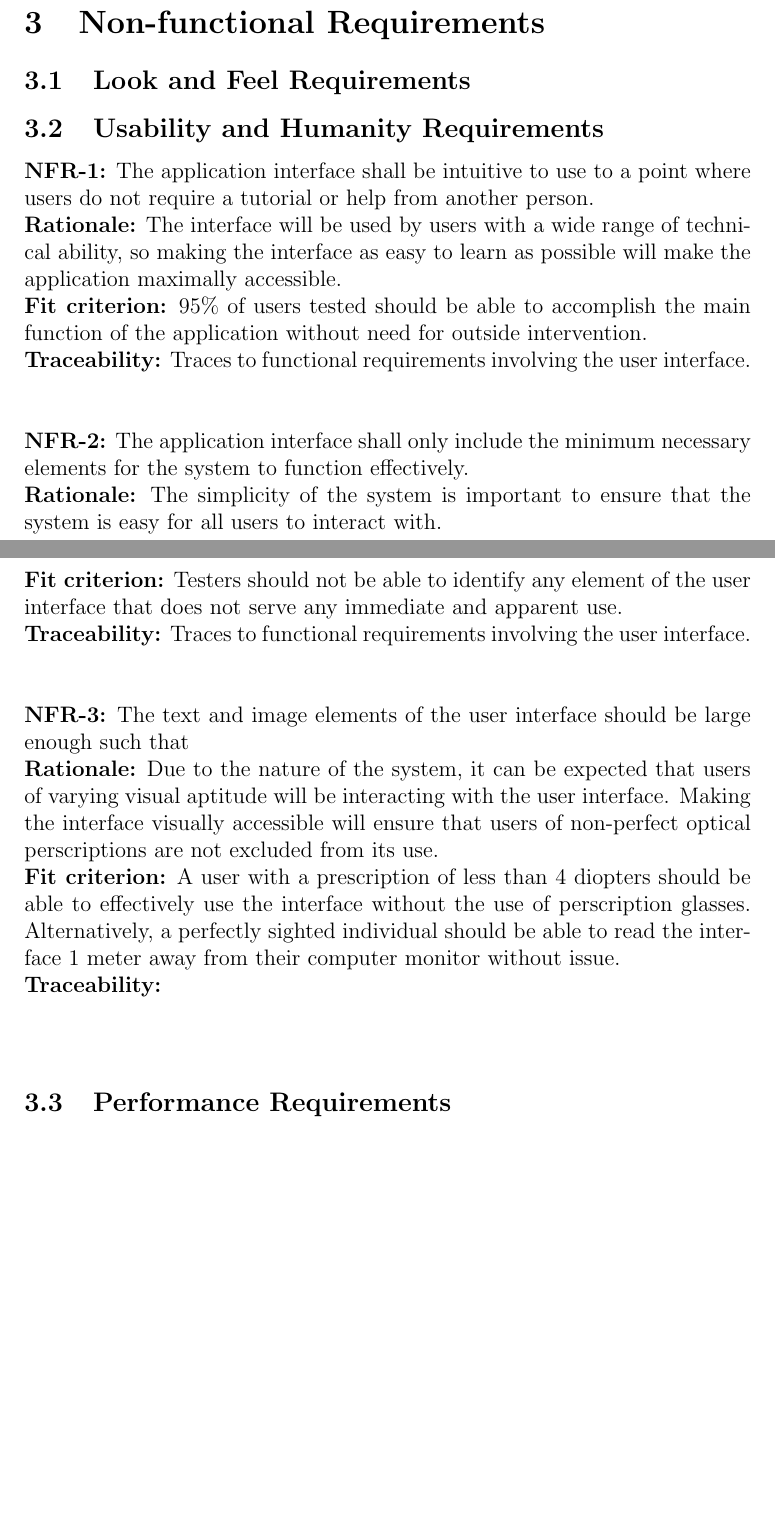
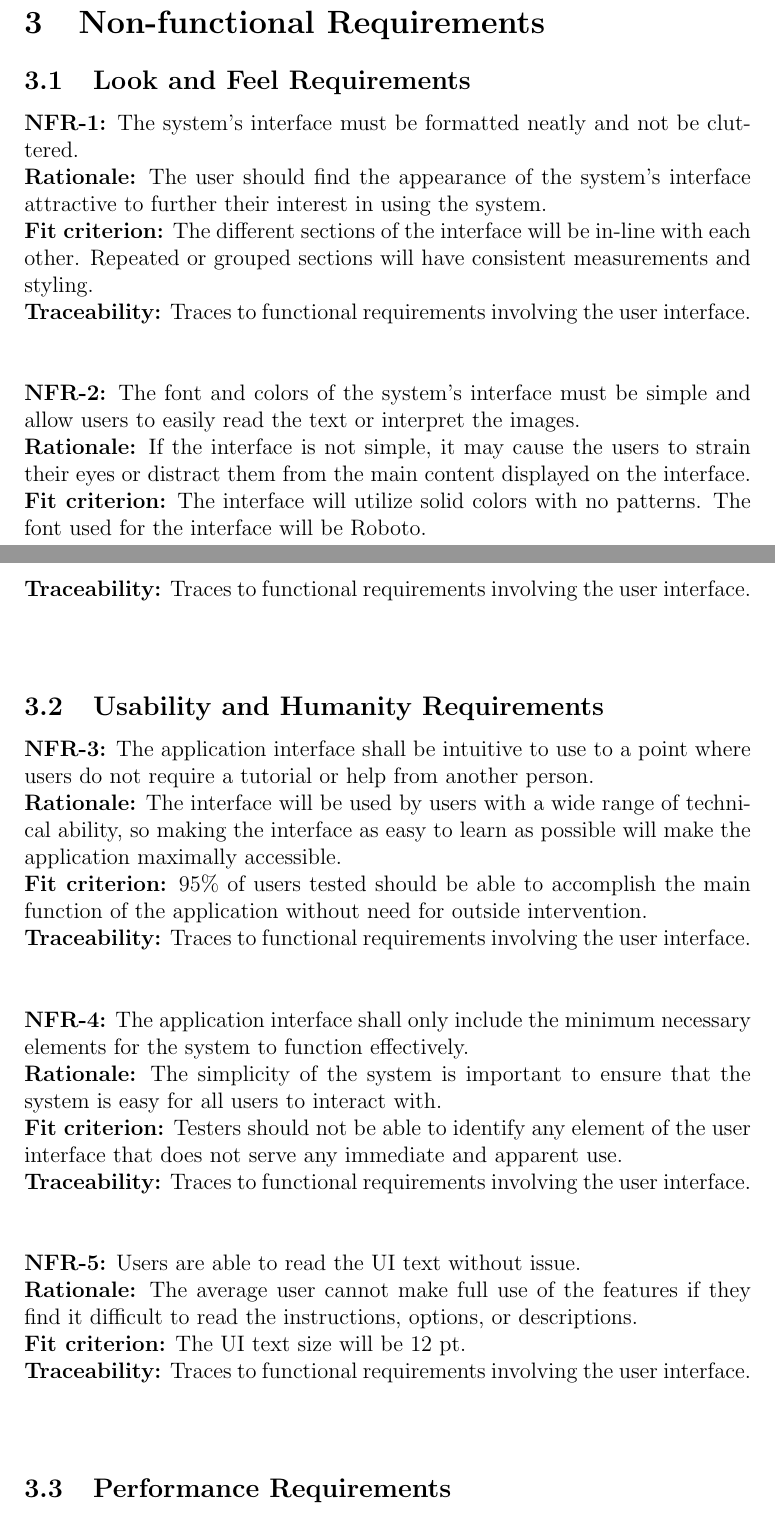
Before and after one commit to davimang/REACH, a LaTeX document (docs/SRS/SRS.tex): two parts of pages 10 and 11 of 17, joined at a grey line, cut so that both start at the same text, the shorter picture padded with empty space. Compiled offline with pdfLaTeX.

Commit message:
added look and feel NFRs

```diff
--- a/docs/SRS/SRS.tex
+++ b/docs/SRS/SRS.tex
@@ -256,6 +256,26 @@ The system shall contain and display information about medical trials, and answe
 
 \subsection{Look and Feel Requirements}
 
+\textbf{NFR-\the\value{NFR_Counter}:}
+The system's interface must be formatted neatly and not be cluttered. \\
+\textbf{Rationale:}
+The user should find the appearance of the system's interface attractive to further their interest in using the system. \\
+\textbf{Fit criterion:}
+The different sections of the interface will be in-line with each other. Repeated or grouped sections will have consistent measurements and styling. \\
+\textbf{Traceability:}
+Traces to functional requirements involving the user interface. \\~\\
+\addtocounter{NFR_Counter}{1}
+
+\noindent\textbf{NFR-\the\value{NFR_Counter}:}
+The font and colors of the system's interface must be simple and allow users to easily read the text or interpret the images. \\
+\textbf{Rationale:}
+If the interface is not simple, it may cause the users to strain their eyes or distract them from the main content displayed on the interface. \\
+\textbf{Fit criterion:}
+The interface will utilize solid colors with no patterns. The font used for the interface will be Roboto. \\
+\textbf{Traceability:}
+Traces to functional requirements involving the user interface. \\~\\
+\addtocounter{NFR_Counter}{1}
+
 \subsection{Usability and Humanity Requirements}
 
 \textbf{NFR-\the\value{NFR_Counter}:}
@@ -279,13 +299,13 @@ Traces to functional requirements involving the user interface. \\~\\
 \addtocounter{NFR_Counter}{1}
 
 \noindent{\textbf{NFR-\the\value{NFR_Counter}:}}
-The text and image elements of the user interface should be large enough such that  \\
+Users are able to read the UI text without issue. \\
 \textbf{Rationale:}
-Due to the nature of the system, it can be expected that users of varying visual aptitude will be interacting with the user interface. Making the interface visually accessible will ensure that users of non-perfect optical perscriptions are not excluded from its use. \\
+The average user cannot make full use of the features if they find it difficult to read the instructions, options, or descriptions. \\
 \textbf{Fit criterion:}
-A user with a prescription of less than 4 diopters should be able to effectively use the interface without the use of perscription glasses. Alternatively, a perfectly sighted individual should be able to read the interface 1 meter away from their computer monitor without issue. \\
+The UI text size will be 12 pt. \\
 \textbf{Traceability:}
- \\~\\
+Traces to functional requirements involving the user interface. \\~\\
 \addtocounter{NFR_Counter}{1}
 
 
```
Also changed, not shown: docs/SRS/SRS.pdf, docs/SRS/SRS.tex (6 more changed lines).
